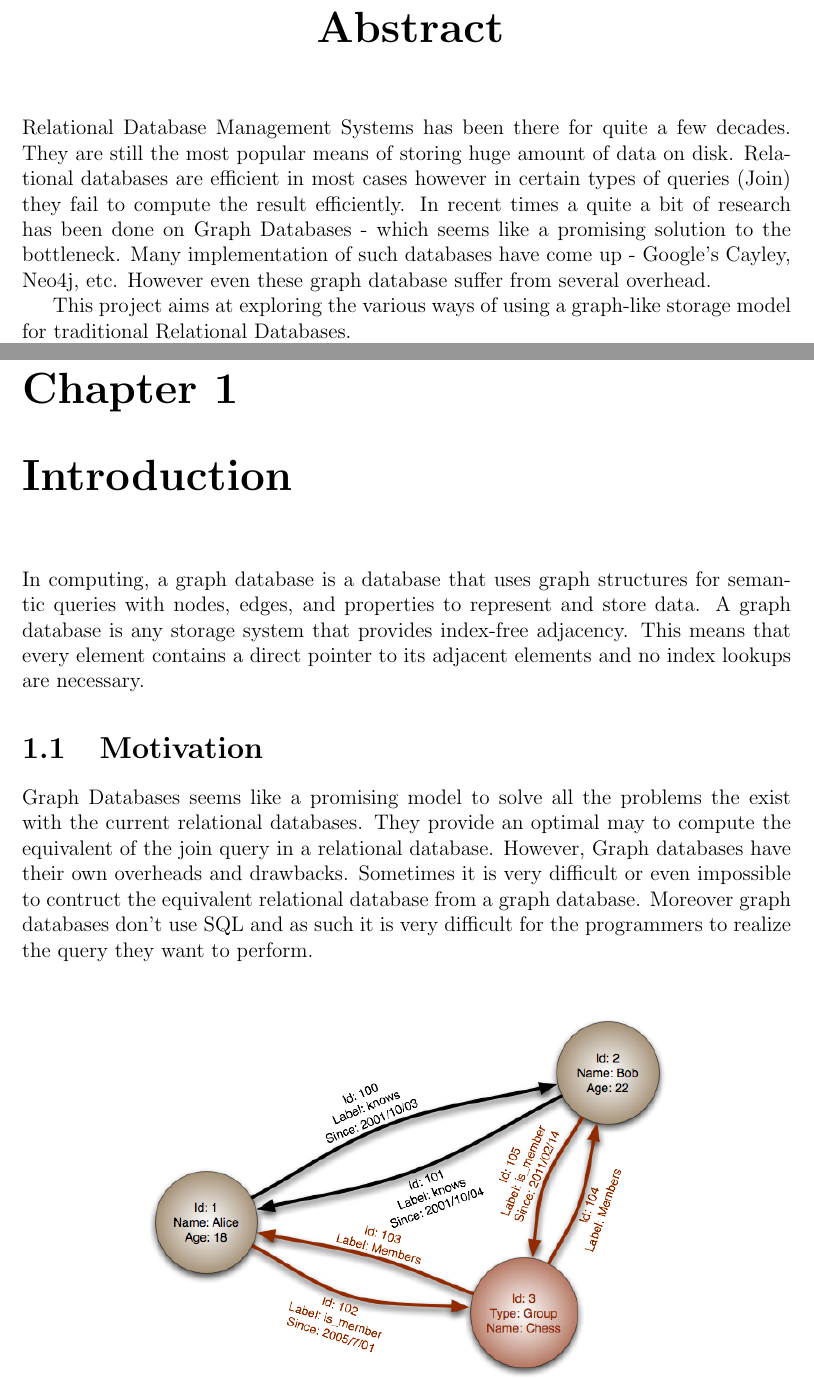
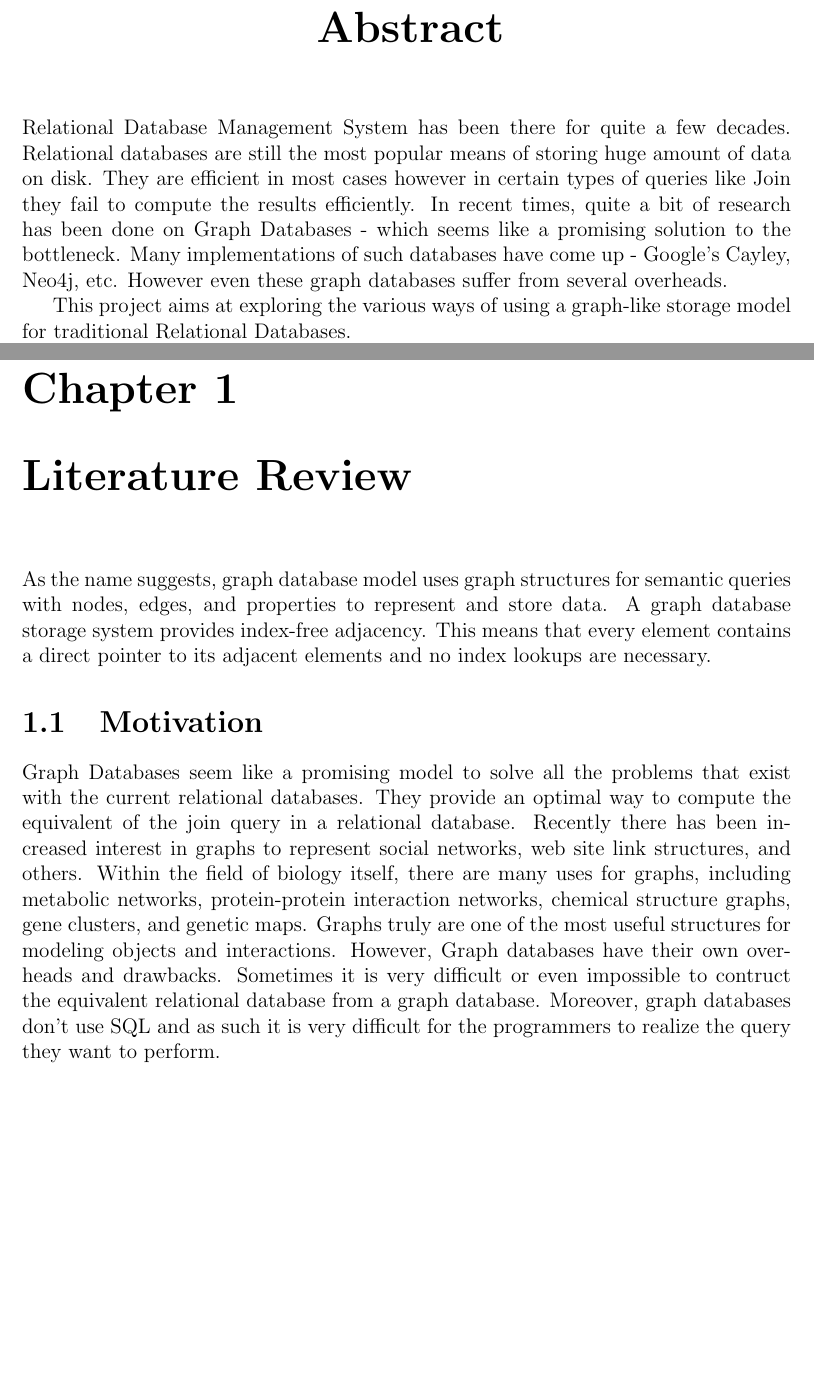
Before and after one commit to Bug-Assassins/Relational-Graph-Database, a LaTeX thesis (Reports/mid_sem.tex): two parts of pages 5 and 9 of 11, joined at a grey line, cut so that both start at the same text, the shorter picture padded with empty space. Compiled offline with pdfLaTeX.

Commit message:
Modify Report

```diff
--- a/Reports/mid_sem.tex
+++ b/Reports/mid_sem.tex
@@ -183,7 +183,7 @@ Date: \today
 	\textbf{ \huge Abstract}
 \end{center}
 \vspace{1cm}
-Relational Database Management Systems has been there for quite a few decades. They are still the most popular means of storing huge amount of data on disk. Relational databases are efficient in most cases however in certain types of queries (Join) they fail to compute the result efficiently. In recent times a quite a bit of research has been done on Graph Databases - which seems like  a promising solution to the bottleneck. Many implementation of such databases have come up - Google's Cayley, Neo4j, etc. However even these graph database suffer from several overhead.
+Relational Database Management System has been there for quite a few decades. Relational databases are still the most popular means of storing huge amount of data on disk. They are efficient in most cases however in certain types of queries like Join they fail to compute the results efficiently. In recent times, quite a bit of research has been done on Graph Databases - which seems like a promising solution to the bottleneck. Many implementations of such databases have come up - Google's Cayley, Neo4j, etc. However even these graph databases suffer from several overheads.
 \par
 This project aims at exploring the various ways of using a graph-like storage model for traditional Relational Databases.
 \par
@@ -197,17 +197,19 @@ This project aims at exploring the various ways of using a graph-like storage mo
 \setcounter{page}{1}
 \pagenumbering{arabic}
 
-\chapter{Introduction}
-In computing, a graph database is a database that uses graph structures for semantic queries with nodes, edges, and properties to represent and store data. A graph database is any storage system that provides index-free adjacency. This means that every element contains a direct pointer to its adjacent elements and no index lookups are necessary.
+\chapter{Literature Review}
+As the name suggests, graph database model uses graph structures for semantic queries with nodes, edges, and properties to represent and store data. A graph database storage system provides index-free adjacency. This means that every element contains a direct pointer to its adjacent elements and no index lookups are necessary.
 \section{Motivation}
-Graph Databases seems like a promising model to solve all the problems the exist with the current relational databases. They provide an optimal may to compute the equivalent of the join query in a relational database. However, Graph databases have their own overheads and drawbacks. Sometimes it is very difficult or even impossible to contruct the equivalent relational database from a graph database. Moreover graph databases don't use SQL and as such it is very difficult for the programmers to realize the query they want to perform. \\
+Graph Databases seem like a promising model to solve all the problems that exist with the current relational databases. They provide an optimal way to compute the equivalent of the join query in a relational database. Recently there has been increased interest in graphs to represent social networks, web site link structures, and others. Within the field of biology itself, there are many uses for graphs, including metabolic networks, protein-protein interaction networks, chemical structure graphs, gene clusters, and genetic maps. Graphs truly are one of the most useful structures for modeling objects and interactions. However, Graph databases have their own overheads and drawbacks. Sometimes it is very difficult or even impossible to contruct the equivalent relational database from a graph database. Moreover, graph databases don't use SQL and as such it is very difficult for the programmers to realize the query they want to perform. \\
+\par
+Owing to these reasons, the use of graph databases is currently limited. We were motivated to resolve this problem by taking a middle path between graph and relational databases. We wanted to explore the various ways to optimize the query execution time as well as the storage of the currently popular relational databases. We also wanted to eliminate some sort of data redundancy in a typical relational database system.
 \begin{figure}[h]
  \begin{center}
-  \includegraphics[width=0.7\textwidth]{pics/graph.png}
+  \includegraphics[width=\textwidth]{pics/graph.png}
   \caption{A Graph Database}
  \end{center}
 \end{figure}
-\\
-Owing to these reasons the use of graph database is currently limited. We were motivated to resolve this problem by taking a middle path between graph and relational databases. We wanted to explore the various way to optimize the query execution time as well as the storage of the currently popular relational databases. We also wanted to eliminate all the redundancy in a typical relational database.
+
+\pagebreak
 
 
```
Also changed, not shown: Reports/mid_sem.tex (2 more changed lines).
